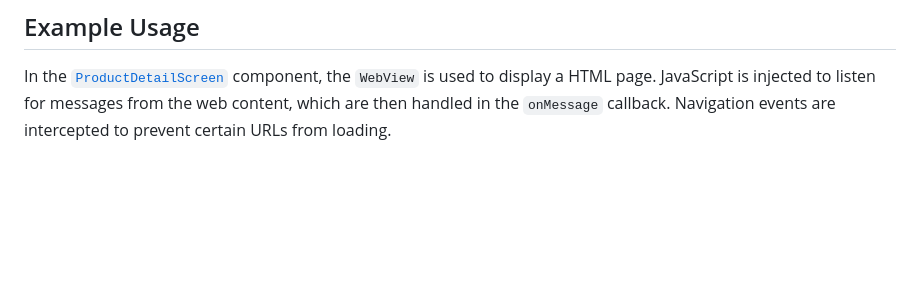
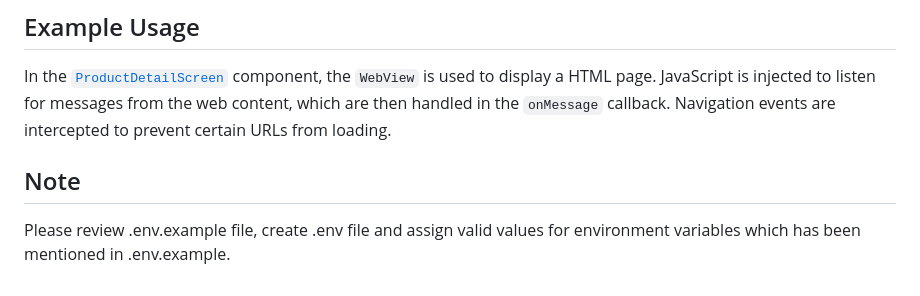
Before and after one commit to AdsPostX/examples, a Markdown page: react-native/PerkswallEmbeddedRN/README.md, the part around the change. Drawn GitHub-style; blank space fills up the shorter version.

```diff
--- a/react-native/PerkswallEmbeddedRN/README.md
+++ b/react-native/PerkswallEmbeddedRN/README.md
@@ -78,3 +78,6 @@ If the post message has the name 'url_clicked' and includes a 'target_url', then
 ## Example Usage
 
 In the [`ProductDetailScreen`](src/screens/product_detail_screen.js) component, the `WebView` is used to display a HTML page. JavaScript is injected to listen for messages from the web content, which are then handled in the `onMessage` callback. Navigation events are intercepted to prevent certain URLs from loading.
+
+## Note
+Please review .env.example file, create .env file and assign valid values for environment variables which has been mentioned in .env.example.
```
